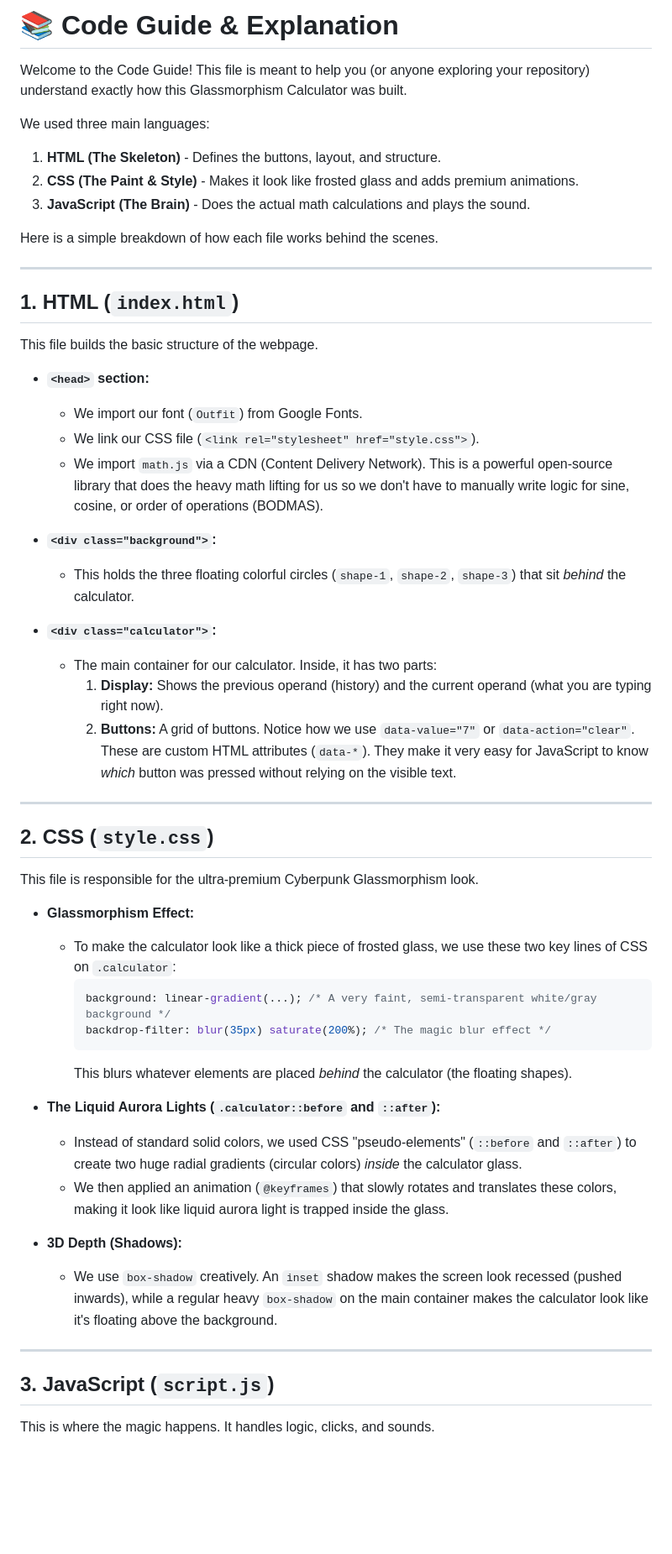
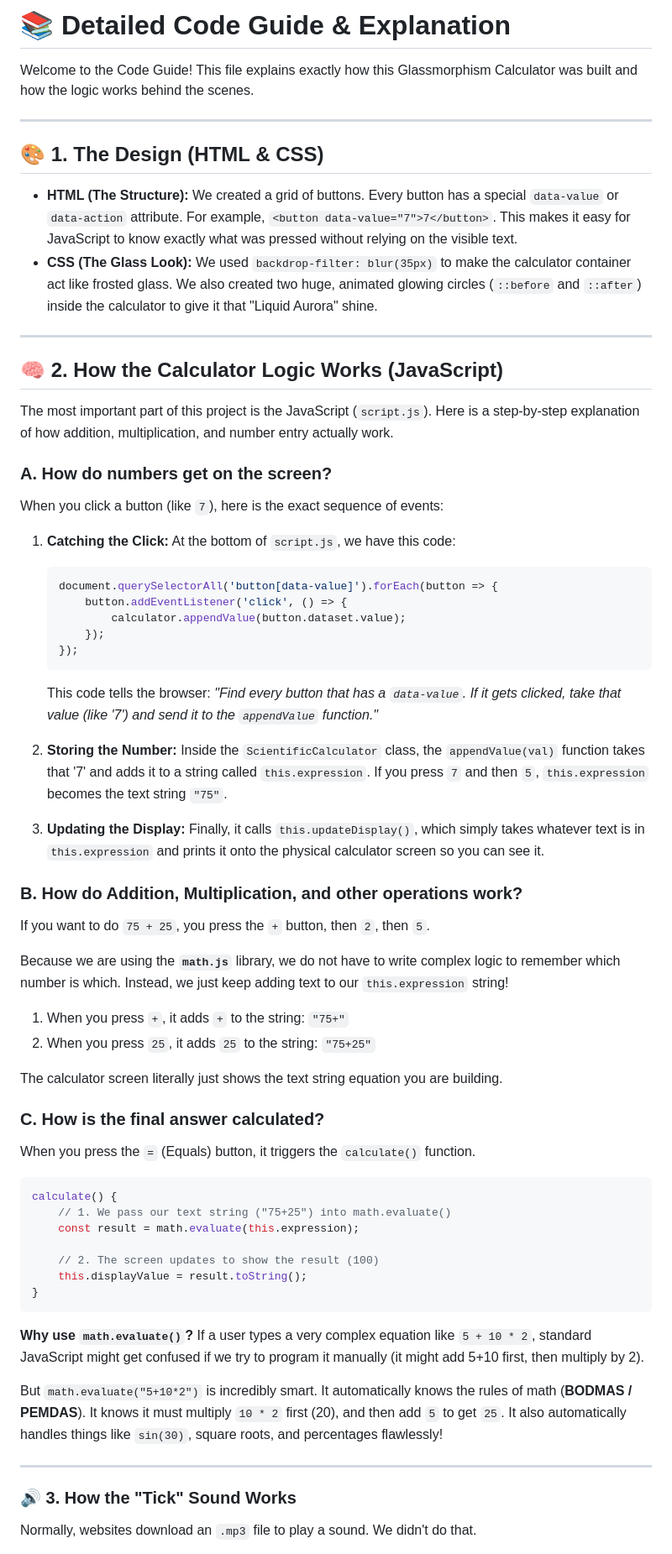
Before and after one commit to devanshtrivedi-bit/glassmorphism-calculator, a Markdown page: CODE_GUIDE.md, the part around one of its changes. Shown at 84% size. Drawn GitHub-style; blank space fills up the shorter version.

Commit message:
Expand Code Guide with deep dive into Javascript math logic

````diff
--- a/CODE_GUIDE.md
+++ b/CODE_GUIDE.md
@@ -1,54 +1,68 @@
-# 📚 Code Guide & Explanation
+# 📚 Detailed Code Guide & Explanation
 
-Welcome to the Code Guide! This file is meant to help you (or anyone exploring your repository) understand exactly how this Glassmorphism Calculator was built.
-
-We used three main languages:
-1. **HTML (The Skeleton)** - Defines the buttons, layout, and structure.
-2. **CSS (The Paint & Style)** - Makes it look like frosted glass and adds premium animations.
-3. **JavaScript (The Brain)** - Does the actual math calculations and plays the sound.
-
-Here is a simple breakdown of how each file works behind the scenes.
+Welcome to the Code Guide! This file explains exactly how this Glassmorphism Calculator was built and how the logic works behind the scenes.
 
 ---
 
-## 1. HTML (`index.html`)
-This file builds the basic structure of the webpage.
+## 🎨 1. The Design (HTML & CSS)
 
-- **`<head>` section:**
-  - We import our font (`Outfit`) from Google Fonts.
-  - We link our CSS file (`<link rel="stylesheet" href="style.css">`).
-  - We import `math.js` via a CDN (Content Delivery Network). This is a powerful open-source library that does the heavy math lifting for us so we don't have to manually write logic for sine, cosine, or order of operations (BODMAS).
-
-- **`<div class="background">`:**
-  - This holds the three floating colorful circles (`shape-1`, `shape-2`, `shape-3`) that sit *behind* the calculator.
-
-- **`<div class="calculator">`:**
-  - The main container for our calculator. Inside, it has two parts:
-    1. **Display:** Shows the previous operand (history) and the current operand (what you are typing right now).
-    2. **Buttons:** A grid of buttons. Notice how we use `data-value="7"` or `data-action="clear"`. These are custom HTML attributes (`data-*`). They make it very easy for JavaScript to know *which* button was pressed without relying on the visible text.
+- **HTML (The Structure):** We created a grid of buttons. Every button has a special `data-value` or `data-action` attribute. For example, `<button data-value="7">7</button>`. This makes it easy for JavaScript to know exactly what was pressed without relying on the visible text.
+- **CSS (The Glass Look):** We used `backdrop-filter: blur(35px)` to make the calculator container act like frosted glass. We also created two huge, animated glowing circles (`::before` and `::after`) inside the calculator to give it that "Liquid Aurora" shine.
 
 ---
 
-## 2. CSS (`style.css`)
-This file is responsible for the ultra-premium Cyberpunk Glassmorphism look.
+## 🧠 2. How the Calculator Logic Works (JavaScript)
 
-- **Glassmorphism Effect:**
-  - To make the calculator look like a thick piece of frosted glass, we use these two key lines of CSS on `.calculator`:
-    ```css
-    background: linear-gradient(...); /* A very faint, semi-transparent white/gray background */
-    backdrop-filter: blur(35px) saturate(200%); /* The magic blur effect */
-    ```
-    This blurs whatever elements are placed *behind* the calculator (the floating shapes).
+The most important part of this project is the JavaScript (`script.js`). Here is a step-by-step explanation of how addition, multiplication, and number entry actually work.
 
-- **The Liquid Aurora Lights (`.calculator::before` and `::after`):**
-  - Instead of standard solid colors, we used CSS "pseudo-elements" (`::before` and `::after`) to create two huge radial gradients (circular colors) *inside* the calculator glass.
-  - We then applied an animation (`@keyframes`) that slowly rotates and translates these colors, making it look like liquid aurora light is trapped inside the glass.
+### A. How do numbers get on the screen?
+When you click a button (like `7`), here is the exact sequence of events:
 
-- **3D Depth (Shadows):**
-  - We use `box-shadow` creatively. An `inset` shadow makes the screen look recessed (pushed inwards), while a regular heavy `box-shadow` on the main container makes the calculator look like it's floating above the background.
+1. **Catching the Click:** At the bottom of `script.js`, we have this code:
+   ```javascript
+   document.querySelectorAll('button[data-value]').forEach(button => {
+       button.addEventListener('click', () => {
+           calculator.appendValue(button.dataset.value);
+       });
+   });
+   ```
+   This code tells the browser: *"Find every button that has a `data-value`. If it gets clicked, take that value (like '7') and send it to the `appendValue` function."*
+
+2. **Storing the Number:** Inside the `ScientificCalculator` class, the `appendValue(val)` function takes that '7' and adds it to a string called `this.expression`.
+   If you press `7` and then `5`, `this.expression` becomes the text string `"75"`.
+
+3. **Updating the Display:** Finally, it calls `this.updateDisplay()`, which simply takes whatever text is in `this.expression` and prints it onto the physical calculator screen so you can see it.
+
+### B. How do Addition, Multiplication, and other operations work?
+If you want to do `75 + 25`, you press the `+` button, then `2`, then `5`.
+
+Because we are using the **`math.js`** library, we do not have to write complex logic to remember which number is which. Instead, we just keep adding text to our `this.expression` string!
+
+1. When you press `+`, it adds `+` to the string: `"75+"`
+2. When you press `25`, it adds `25` to the string: `"75+25"`
+
+The calculator screen literally just shows the text string equation you are building.
+
+### C. How is the final answer calculated?
+When you press the `=` (Equals) button, it triggers the `calculate()` function.
+
+```javascript
+calculate() {
+    // 1. We pass our text string ("75+25") into math.evaluate()
+    const result = math.evaluate(this.expression);
+
+    // 2. The screen updates to show the result (100)
+    this.displayValue = result.toString();
+}
+```
+
+**Why use `math.evaluate()`?**
+If a user types a very complex equation like `5 + 10 * 2`, standard JavaScript might get confused if we try to program it manually (it might add 5+10 first, then multiply by 2).
+
+But `math.evaluate("5+10*2")` is incredibly smart. It automatically knows the rules of math (**BODMAS / PEMDAS**). It knows it must multiply `10 * 2` first (20), and then add `5` to get `25`. It also automatically handles things like `sin(30)`, square roots, and percentages flawlessly!
 
 ---
 
-## 3. JavaScript (`script.js`)
-This is where the magic happens. It handles logic, clicks, and sounds.
+### 🔊 3. How the "Tick" Sound Works
+Normally, websites download an `.mp3` file to play a sound. We didn't do that.
 
````
Also changed, not shown: other parts of CODE_GUIDE.md (+7 -16 lines).
